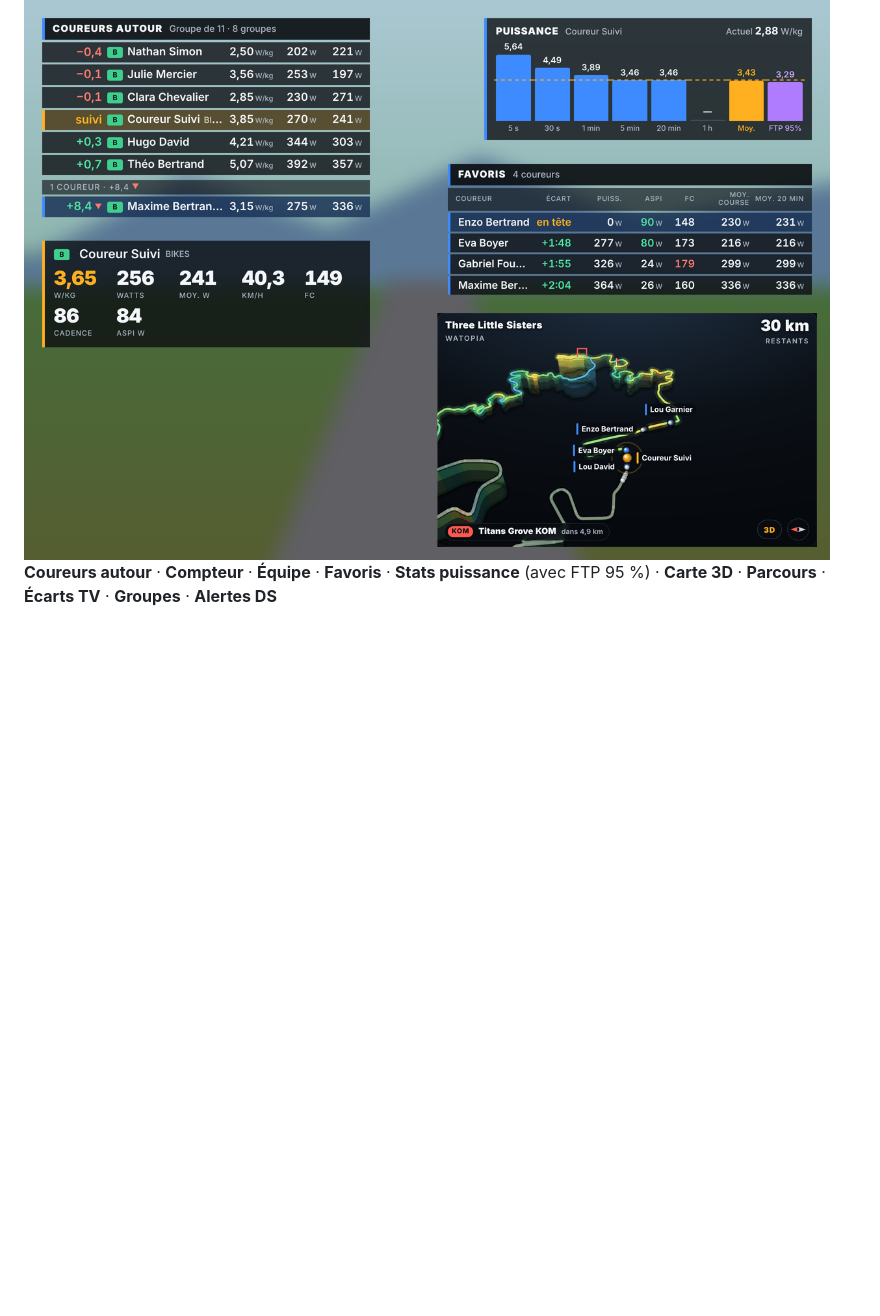
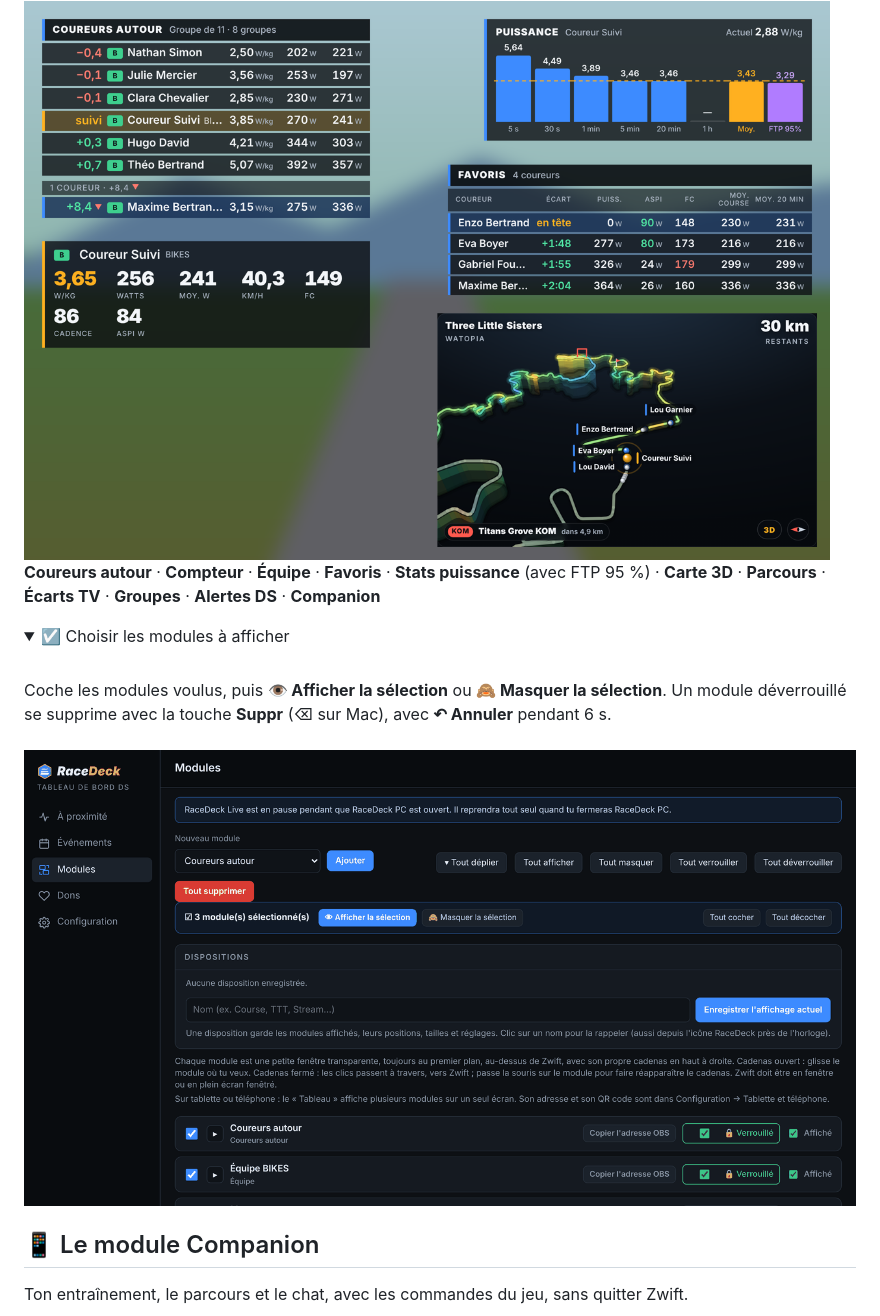
Before and after one commit to monnierremy70/racedeck, a Markdown page: README.md, the part around one of its changes. Drawn GitHub-style; pictures changed too: docs/modules-selection.png (added); folded sections open; blank space fills up the shorter version.

```diff
--- a/README.md
+++ b/README.md
@@ -30,4 +41,18 @@ Chaque module est une petite fenêtre transparente que tu places où tu veux. Ca
 
 <img src="docs/modules.png" alt="Modules RaceDeck au-dessus de Zwift">
 
-**Coureurs autour** · **Compteur** · **Équipe** · **Favoris** · **Stats puissance** (avec FTP 95 %) · **Carte 3D** · **Parcours** · **Écarts TV** · **Groupes** · **Alertes DS**
+**Coureurs autour** · **Compteur** · **Équipe** · **Favoris** · **Stats puissance** (avec FTP 95 %) · **Carte 3D** · **Parcours** · **Écarts TV** · **Groupes** · **Alertes DS** · **Companion**
+
+<details>
+<summary>☑️ Choisir les modules à afficher</summary>
+<br>
+Coche les modules voulus, puis <b>👁 Afficher la sélection</b> ou <b>🙈 Masquer la sélection</b>.
+Un module déverrouillé se supprime avec la touche <b>Suppr</b> (⌫ sur Mac), avec <b>↶ Annuler</b> pendant 6 s.
+<br><br>
+<img src="docs/modules-selection.png" alt="Sélection des modules">
+</details>
+
+## 📱 Le module Companion
+
+Ton entraînement, le parcours et le chat, avec les commandes du jeu, sans quitter Zwift.
+
```
Also changed, not shown: other parts of README.md (+60 -5 lines), docs/companion-workout.png (added), docs/companion.png (added), docs/pc-live.png (added), docs/racedeck-live.png (added).
